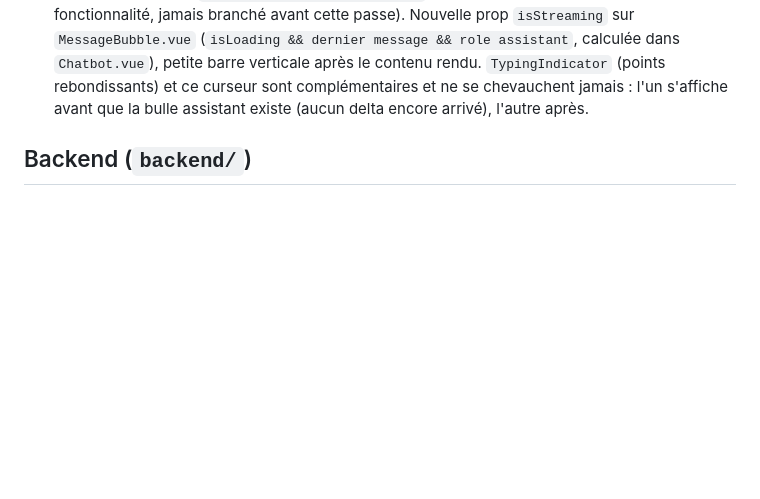
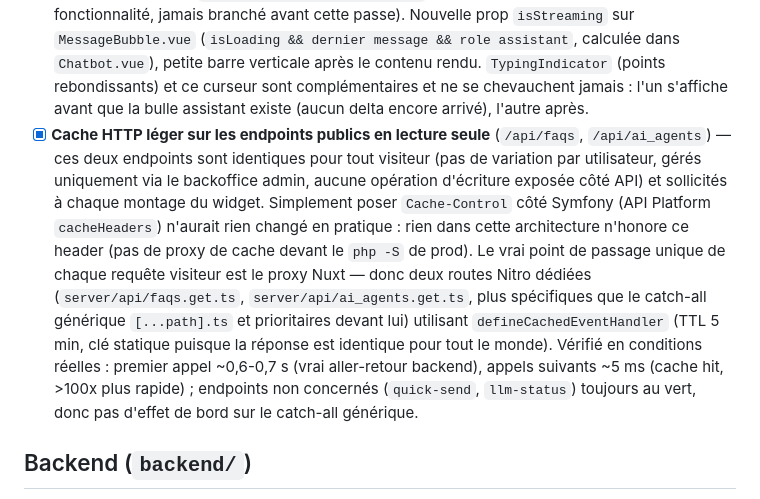
Before and after one commit to maximejolivet/chatbot-skills-ia, a Markdown page: docs/BACKLOG.md, the part around the change. Drawn GitHub-style; blank space fills up the shorter version.

Commit message:
docs(repo): 📝 document caching the public faqs/ai_agents endpoints
frontend/ work (server/api/faqs.get.ts, server/api/ai_agents.get.ts)
-- not version-controlled in this repo (see .gitignore), so only the
backlog write-up lands here.

```diff
--- a/docs/BACKLOG.md
+++ b/docs/BACKLOG.md
@@ -335,6 +335,24 @@ Le widget actuel n'exploite qu'une fraction de ce que l'API backend expose déj
       `TypingIndicator` (points rebondissants) et ce curseur sont
       complémentaires et ne se chevauchent jamais : l'un s'affiche avant que
       la bulle assistant existe (aucun delta encore arrivé), l'autre après.
+- [x] **Cache HTTP léger sur les endpoints publics en lecture seule**
+      (`/api/faqs`, `/api/ai_agents`) — ces deux endpoints sont identiques
+      pour tout visiteur (pas de variation par utilisateur, gérés uniquement
+      via le backoffice admin, aucune opération d'écriture exposée côté API)
+      et sollicités à chaque montage du widget. Simplement poser
+      `Cache-Control` côté Symfony (API Platform `cacheHeaders`) n'aurait
+      rien changé en pratique : rien dans cette architecture n'honore ce
+      header (pas de proxy de cache devant le `php -S` de prod). Le vrai
+      point de passage unique de chaque requête visiteur est le proxy Nuxt —
+      donc deux routes Nitro dédiées (`server/api/faqs.get.ts`,
+      `server/api/ai_agents.get.ts`, plus spécifiques que le catch-all
+      générique `[...path].ts` et prioritaires devant lui) utilisant
+      `defineCachedEventHandler` (TTL 5 min, clé statique puisque la réponse
+      est identique pour tout le monde). Vérifié en conditions réelles :
+      premier appel ~0,6-0,7 s (vrai aller-retour backend), appels suivants
+      ~5 ms (cache hit, >100x plus rapide) ; endpoints non concernés
+      (`quick-send`, `llm-status`) toujours au vert, donc pas d'effet de
+      bord sur le catch-all générique.
 
 ## Backend (`backend/`)
 
```
